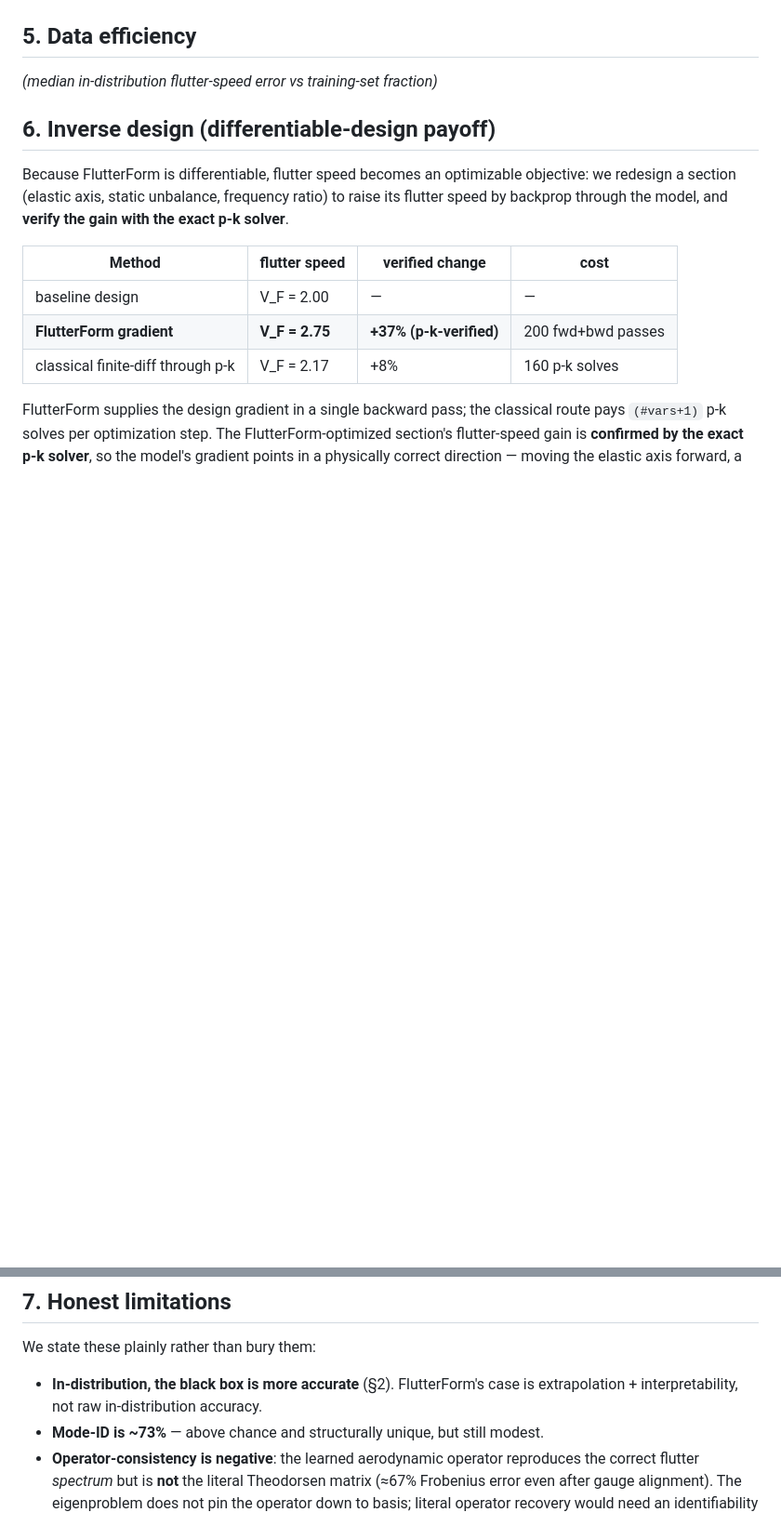
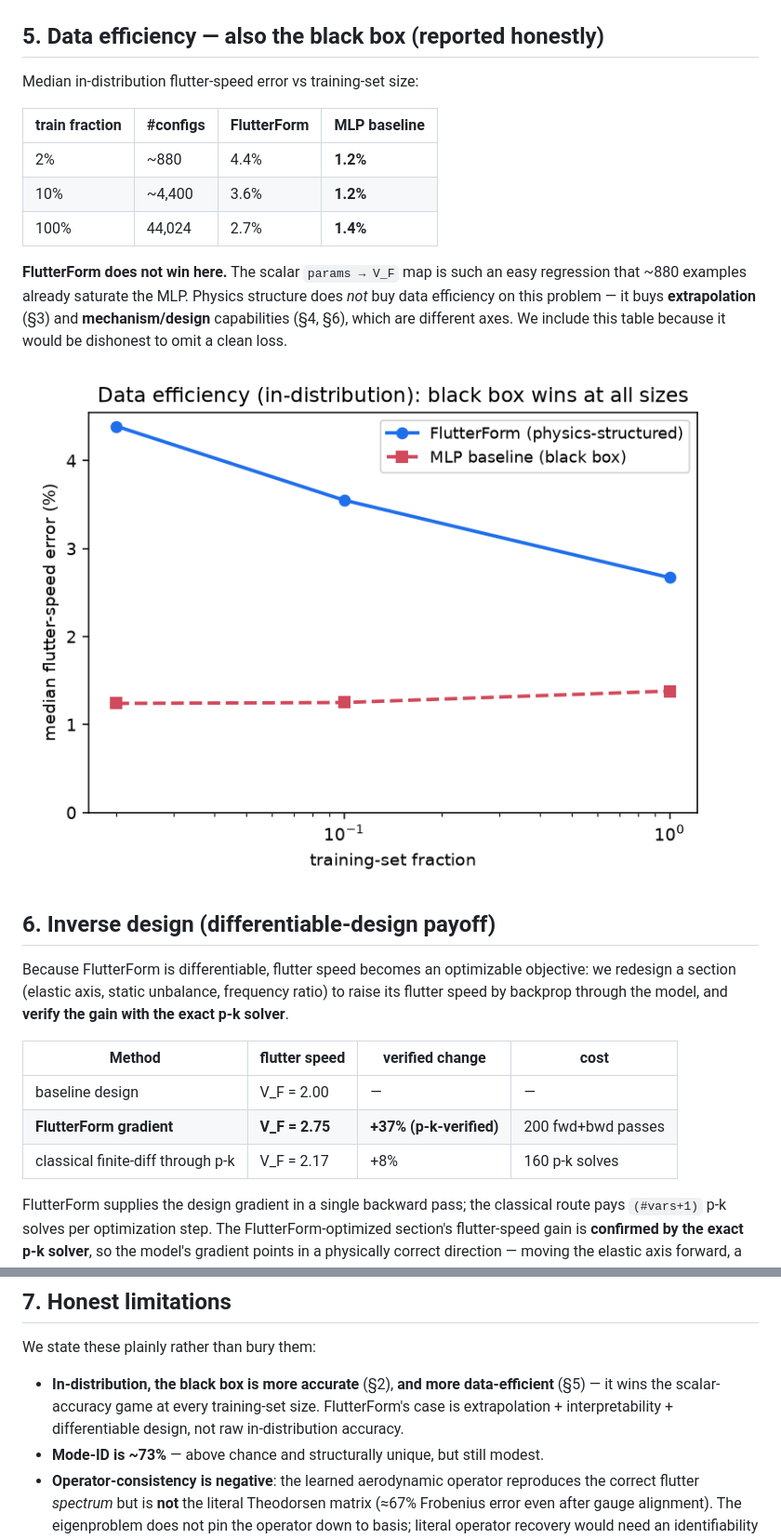
Before and after one commit to AbhinavGGarg/FlutterForm, a Markdown page: RESULTS.md, 2 parts joined by grey strips. Shown at 93% size. Rendered like a GitHub page; pictures changed too: results_cmp/figs/data_efficiency.png (added); blank space fills up the shorter version.

Commit message:
Data-efficiency results (honest: black box wins at all sizes)
The MLP beats FlutterForm at 2%/10%/100% training data (1.2-1.4% vs 2.7-4.4%)
-- a scalar regression is trivially data-efficient. Reported as a clean loss,
not spun. FlutterForm's wins remain extrapolation, mode-ID, full flutter
diagram, and +37% p-k-verified inverse design.

24/24 tests pass on the MI300X; physics anchor holds (0.9%).

Co-Authored-By: Claude Opus 4.8 <noreply@anthropic.com>

```diff
--- a/RESULTS.md
+++ b/RESULTS.md
@@ -52,11 +52,19 @@ FlutterForm outputs the full V-g / V-f trajectories (damping and frequency vs ai
 
 ![vg-vf](results_cmp/figs/vg_vf_examples.png)
 
-## 5. Data efficiency
+## 5. Data efficiency — also the black box (reported honestly)
 
-*(median in-distribution flutter-speed error vs training-set fraction)*
+Median in-distribution flutter-speed error vs training-set size:
 
-<!-- DATA_EFFICIENCY_TABLE -->
+| train fraction | #configs | FlutterForm | MLP baseline |
+|---|---|---|---|
+| 2% | ~880 | 4.4% | **1.2%** |
+| 10% | ~4,400 | 3.6% | **1.2%** |
+| 100% | 44,024 | 2.7% | **1.4%** |
+
+**FlutterForm does not win here.** The scalar `params → V_F` map is such an easy regression that ~880 examples already saturate the MLP. Physics structure does *not* buy data efficiency on this problem — it buys **extrapolation** (§3) and **mechanism/design** capabilities (§4, §6), which are different axes. We include this table because it would be dishonest to omit a clean loss.
+
+![data-efficiency](results_cmp/figs/data_efficiency.png)
 
 ## 6. Inverse design (differentiable-design payoff)
 
@@ -74,7 +82,7 @@ FlutterForm supplies the design gradient in a single backward pass; the classica
 
 We state these plainly rather than bury them:
 
-- **In-distribution, the black box is more accurate** (§2). FlutterForm's case is extrapolation + interpretability, not raw in-distribution accuracy.
+- **In-distribution, the black box is more accurate** (§2), **and more data-efficient** (§5) — it wins the scalar-accuracy game at every training-set size. FlutterForm's case is extrapolation + interpretability + differentiable design, not raw in-distribution accuracy.
 - **Mode-ID is ~73%** — above chance and structurally unique, but still modest.
 - **Operator-consistency is negative**: the learned aerodynamic operator reproduces the correct flutter *spectrum* but is **not** the literal Theodorsen matrix (≈67% Frobenius error even after gauge alignment). The eigenproblem does not pin the operator down to basis; literal operator recovery would need an identifiability constraint (future work).
 - **AGARD 445.6** (`scripts/agard.py`): a reduced 2-mode typical-section model captures the **subsonic FSI-vs-Mach trend** and brackets the experimental value at M=0.901, but **over-predicts the magnitude by 10–40%** at lower Mach — expected for a typical-section reduction of a 3-D swept wing. The **transonic dip (M≈0.96+) is out of scope by construction**: it is shock-driven, and our attached-flow Theodorsen aerodynamics cannot produce shocks. Quantitative AGARD validation needs the full 3-D modal model and CFD-level aero.
```
Also changed, not shown: 2 other files.
